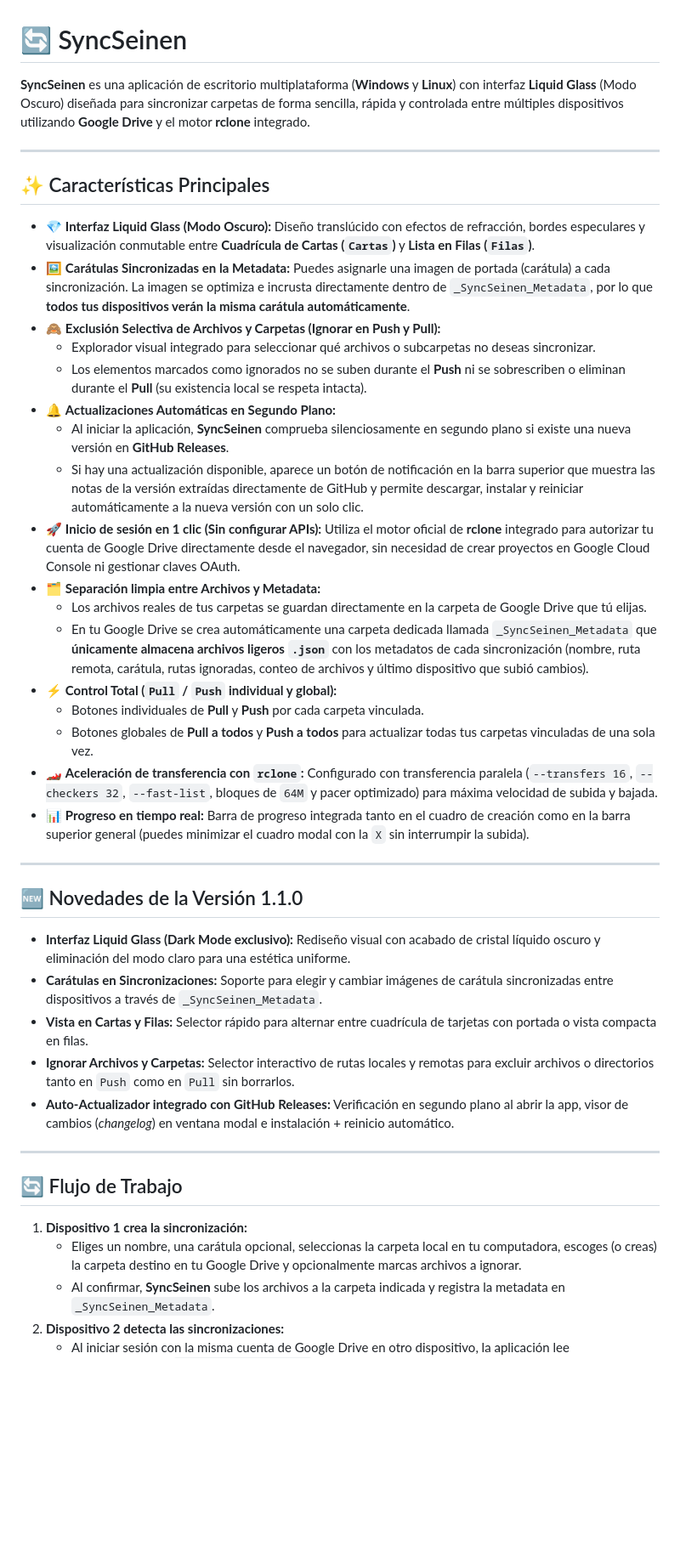
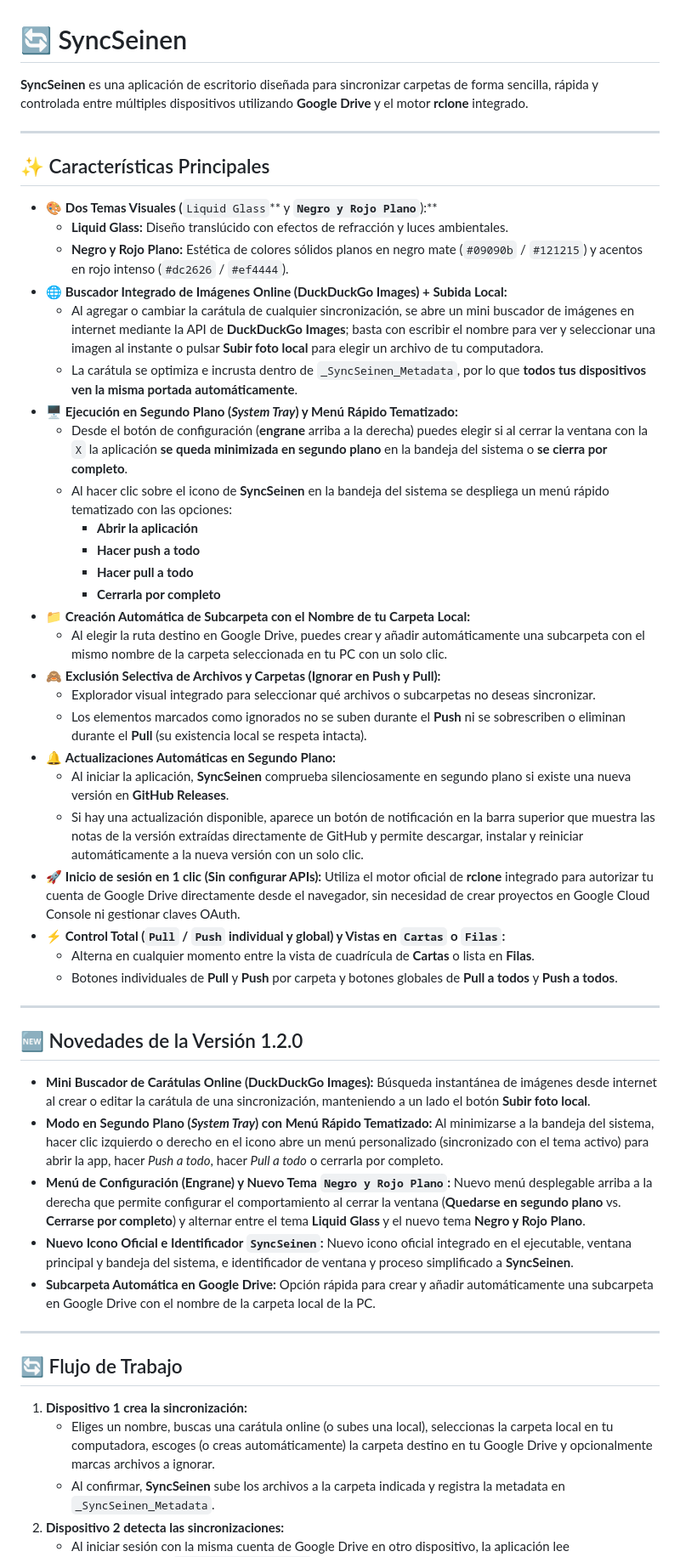
Before and after one commit to Mrpapita2124/syncseinen, a Markdown page: README.md, the part around one of its changes. Shown at 85% size. Rendered like a GitHub page; blank space fills up the shorter version.

Commit message:
feat(v1.2.0): buscador de caratulas online (DuckDuckGo), modo segundo plano con menu rapido tematizado, menu de configuracion, tema negro/rojo plano y nuevo icono oficial

```diff
--- a/README.md
+++ b/README.md
@@ -1,13 +1,26 @@
 # 🔄 SyncSeinen
 
-**SyncSeinen** es una aplicación de escritorio multiplataforma (**Windows** y **Linux**) con interfaz **Liquid Glass** (Modo Oscuro) diseñada para sincronizar carpetas de forma sencilla, rápida y controlada entre múltiples dispositivos utilizando **Google Drive** y el motor **rclone** integrado.
+**SyncSeinen** es una aplicación de escritorio diseñada para sincronizar carpetas de forma sencilla, rápida y controlada entre múltiples dispositivos utilizando **Google Drive** y el motor **rclone** integrado.
 
 ---
 
 ## ✨ Características Principales
 
-- 💎 **Interfaz Liquid Glass (Modo Oscuro):** Diseño translúcido con efectos de refracción, bordes especulares y visualización conmutable entre **Cuadrícula de Cartas (`Cartas`)** y **Lista en Filas (`Filas`)**.
-- 🖼️ **Carátulas Sincronizadas en la Metadata:** Puedes asignarle una imagen de portada (carátula) a cada sincronización. La imagen se optimiza e incrusta directamente dentro de `_SyncSeinen_Metadata`, por lo que **todos tus dispositivos verán la misma carátula automáticamente**.
+- 🎨 **Dos Temas Visuales (**`Liquid Glass`** y **`Negro y Rojo Plano`**):**
+  - **Liquid Glass:** Diseño translúcido con efectos de refracción y luces ambientales.
+  - **Negro y Rojo Plano:** Estética de colores sólidos planos en negro mate (`#09090b` / `#121215`) y acentos en rojo intenso (`#dc2626` / `#ef4444`).
+- 🌐 **Buscador Integrado de Imágenes Online (DuckDuckGo Images) + Subida Local:**
+  - Al agregar o cambiar la carátula de cualquier sincronización, se abre un mini buscador de imágenes en internet mediante la API de **DuckDuckGo Images**; basta con escribir el nombre para ver y seleccionar una imagen al instante o pulsar **Subir foto local** para elegir un archivo de tu computadora.
+  - La carátula se optimiza e incrusta dentro de `_SyncSeinen_Metadata`, por lo que **todos tus dispositivos ven la misma portada automáticamente**.
+- 🖥️ **Ejecución en Segundo Plano (*System Tray*) y Menú Rápido Tematizado:**
+  - Desde el botón de configuración (**engrane** arriba a la derecha) puedes elegir si al cerrar la ventana con la `X` la aplicación **se queda minimizada en segundo plano** en la bandeja del sistema o **se cierra por completo**.
+  - Al hacer clic sobre el icono de **SyncSeinen** en la bandeja del sistema se despliega un menú rápido tematizado con las opciones:
+    - **Abrir la aplicación**
+    - **Hacer push a todo**
+    - **Hacer pull a todo**
+    - **Cerrarla por completo**
+- 📁 **Creación Automática de Subcarpeta con el Nombre de tu Carpeta Local:**
+  - Al elegir la ruta destino en Google Drive, puedes crear y añadir automáticamente una subcarpeta con el mismo nombre de la carpeta seleccionada en tu PC con un solo clic.
 - 🙈 **Exclusión Selectiva de Archivos y Carpetas (Ignorar en Push y Pull):**
   - Explorador visual integrado para seleccionar qué archivos o subcarpetas no deseas sincronizar.
   - Los elementos marcados como ignorados no se suben durante el **Push** ni se sobrescriben o eliminan durante el **Pull** (su existencia local se respeta intacta).
@@ -15,31 +28,26 @@
   - Al iniciar la aplicación, **SyncSeinen** comprueba silenciosamente en segundo plano si existe una nueva versión en **GitHub Releases**.
   - Si hay una actualización disponible, aparece un botón de notificación en la barra superior que muestra las notas de la versión extraídas directamente de GitHub y permite descargar, instalar y reiniciar automáticamente a la nueva versión con un solo clic.
 - 🚀 **Inicio de sesión en 1 clic (Sin configurar APIs):** Utiliza el motor oficial de **rclone** integrado para autorizar tu cuenta de Google Drive directamente desde el navegador, sin necesidad de crear proyectos en Google Cloud Console ni gestionar claves OAuth.
-- 🗂️ **Separación limpia entre Archivos y Metadata:**
-  - Los archivos reales de tus carpetas se guardan directamente en la carpeta de Google Drive que tú elijas.
-  - En tu Google Drive se crea automáticamente una carpeta dedicada llamada `_SyncSeinen_Metadata` que **únicamente almacena archivos ligeros `.json`** con los metadatos de cada sincronización (nombre, ruta remota, carátula, rutas ignoradas, conteo de archivos y último dispositivo que subió cambios).
-- ⚡ **Control Total (`Pull` / `Push` individual y global):**
-  - Botones individuales de **Pull** y **Push** por cada carpeta vinculada.
-  - Botones globales de **Pull a todos** y **Push a todos** para actualizar todas tus carpetas vinculadas de una sola vez.
-- 🏎️ **Aceleración de transferencia con `rclone`:** Configurado con transferencia paralela (`--transfers 16`, `--checkers 32`, `--fast-list`, bloques de `64M` y pacer optimizado) para máxima velocidad de subida y bajada.
-- 📊 **Progreso en tiempo real:** Barra de progreso integrada tanto en el cuadro de creación como en la barra superior general (puedes minimizar el cuadro modal con la `X` sin interrumpir la subida).
+- ⚡ **Control Total (`Pull` / `Push` individual y global) y Vistas en `Cartas` o `Filas`:**
+  - Alterna en cualquier momento entre la vista de cuadrícula de **Cartas** o lista en **Filas**.
+  - Botones individuales de **Pull** y **Push** por carpeta y botones globales de **Pull a todos** y **Push a todos**.
 
 ---
 
-## 🆕 Novedades de la Versión 1.1.0
+## 🆕 Novedades de la Versión 1.2.0
 
-- **Interfaz Liquid Glass (Dark Mode exclusivo):** Rediseño visual con acabado de cristal líquido oscuro y eliminación del modo claro para una estética uniforme.
-- **Carátulas en Sincronizaciones:** Soporte para elegir y cambiar imágenes de carátula sincronizadas entre dispositivos a través de `_SyncSeinen_Metadata`.
-- **Vista en Cartas y Filas:** Selector rápido para alternar entre cuadrícula de tarjetas con portada o vista compacta en filas.
-- **Ignorar Archivos y Carpetas:** Selector interactivo de rutas locales y remotas para excluir archivos o directorios tanto en `Push` como en `Pull` sin borrarlos.
-- **Auto-Actualizador integrado con GitHub Releases:** Verificación en segundo plano al abrir la app, visor de cambios (*changelog*) en ventana modal e instalación + reinicio automático.
+- **Mini Buscador de Carátulas Online (DuckDuckGo Images):** Búsqueda instantánea de imágenes desde internet al crear o editar la carátula de una sincronización, manteniendo a un lado el botón **Subir foto local**.
+- **Modo en Segundo Plano (*System Tray*) con Menú Rápido Tematizado:** Al minimizarse a la bandeja del sistema, hacer clic izquierdo o derecho en el icono abre un menú personalizado (sincronizado con el tema activo) para abrir la app, hacer *Push a todo*, hacer *Pull a todo* o cerrarla por completo.
+- **Menú de Configuración (Engrane) y Nuevo Tema `Negro y Rojo Plano`:** Nuevo menú desplegable arriba a la derecha que permite configurar el comportamiento al cerrar la ventana (**Quedarse en segundo plano** vs. **Cerrarse por completo**) y alternar entre el tema **Liquid Glass** y el nuevo tema **Negro y Rojo Plano**.
+- **Nuevo Icono Oficial e Identificador `SyncSeinen`:** Nuevo icono oficial integrado en el ejecutable, ventana principal y bandeja del sistema, e identificador de ventana y proceso simplificado a **SyncSeinen**.
+- **Subcarpeta Automática en Google Drive:** Opción rápida para crear y añadir automáticamente una subcarpeta en Google Drive con el nombre de la carpeta local de la PC.
 
 ---
 
 ## 🔄 Flujo de Trabajo
 
 1. **Dispositivo 1 crea la sincronización:**
-   - Eliges un nombre, una carátula opcional, seleccionas la carpeta local en tu computadora, escoges (o creas) la carpeta destino en tu Google Drive y opcionalmente marcas archivos a ignorar.
+   - Eliges un nombre, buscas una carátula online (o subes una local), seleccionas la carpeta local en tu computadora, escoges (o creas automáticamente) la carpeta destino en tu Google Drive y opcionalmente marcas archivos a ignorar.
    - Al confirmar, **SyncSeinen** sube los archivos a la carpeta indicada y registra la metadata en `_SyncSeinen_Metadata`.
 2. **Dispositivo 2 detecta las sincronizaciones:**
    - Al iniciar sesión con la misma cuenta de Google Drive en otro dispositivo, la aplicación lee automáticamente `_SyncSeinen_Metadata` y muestra las sincronizaciones disponibles junto con sus carátulas y reglas de exclusión.
```
Also changed, not shown: other parts of README.md (+1 -3 lines), build/icon.png (added), public/app-icon.png (added), 12 other files.
